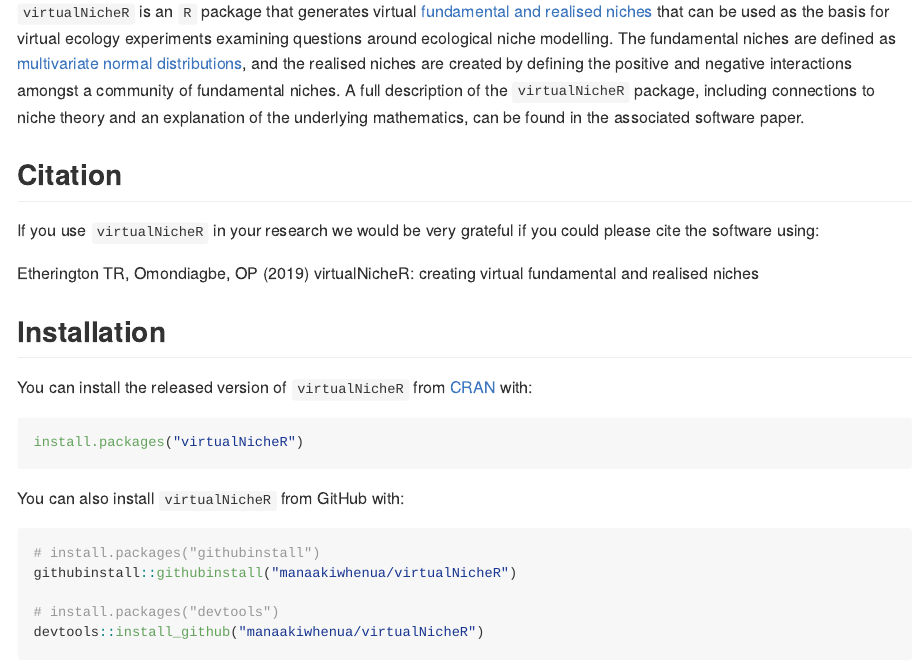
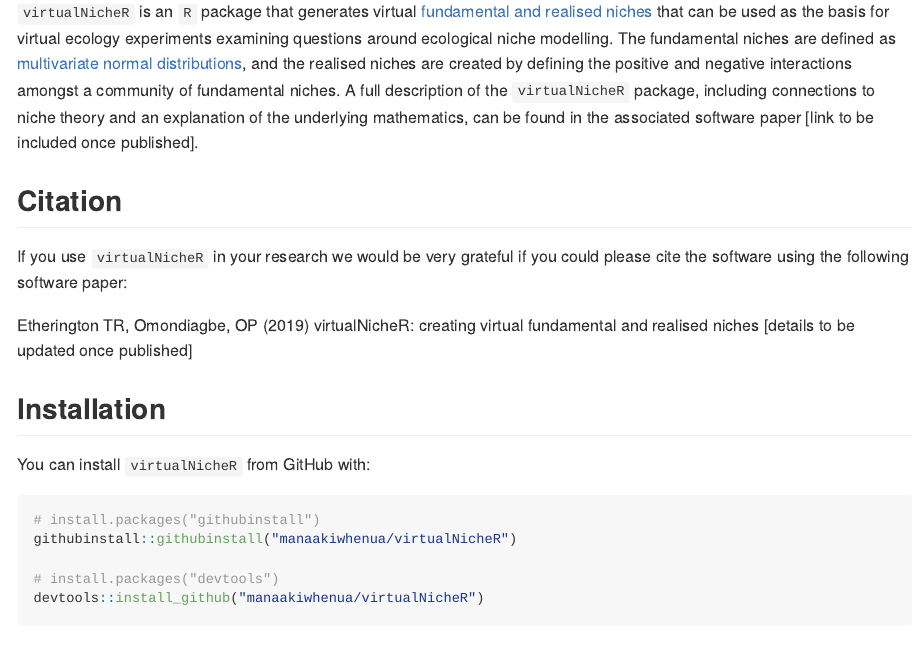
Before and after one commit to manaakiwhenua/virtualNicheR, an R Markdown document (README.Rmd): the page in a window 1100 px wide, from 110 px down. The pictures show the output file README.md that the author committed with the source, drawn offline in the style of GitHub.

Commit message:
Updated installation instructions

````diff
--- a/README.Rmd
+++ b/README.Rmd
@@ -21,25 +21,18 @@
 are defined as [multivariate normal distributions](https://en.wikipedia.org/wiki/Multivariate_normal_distribution),
 and the realised niches are created by defining the positive and negative interactions amongst a community of fundamental niches.  A full
 description of the `virtualNicheR` package, including connections to niche theory and an explanation of the underlying mathematics, can be
-found in the associated [software paper](link).
+found in the associated software paper [link to be included once published].
 
 ## Citation
 
-If you use `virtualNicheR` in your research we would be very grateful if you could please cite the software using:
+If you use `virtualNicheR` in your research we would be very grateful if you could please cite the software using the following software paper:
 
-[Etherington TR, Omondiagbe, OP (2019) virtualNicheR: creating virtual fundamental and realised niches, Journal of Open Source Software](link)
+Etherington TR, Omondiagbe, OP (2019) virtualNicheR: creating virtual fundamental and realised niches [details to be updated once published]
 
 
 ## Installation
 
-You can install the released version of `virtualNicheR` from
-[CRAN](https://CRAN.R-project.org) with:
-
-``` r
-install.packages("virtualNicheR")
-```
-
-You can also install `virtualNicheR` from GitHub with:
+You can install `virtualNicheR` from GitHub with:
 
 ``` r
 # install.packages("githubinstall")
````
Also changed, not shown: paper/paper.md (+1 -1 lines), README.md, 3 other files.
